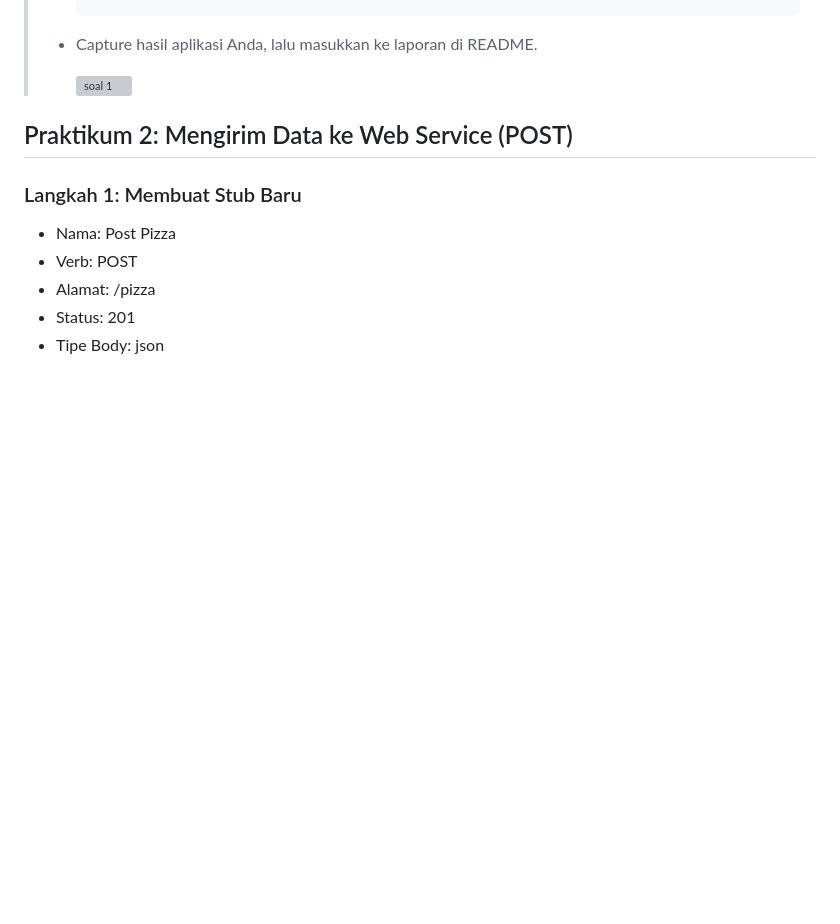
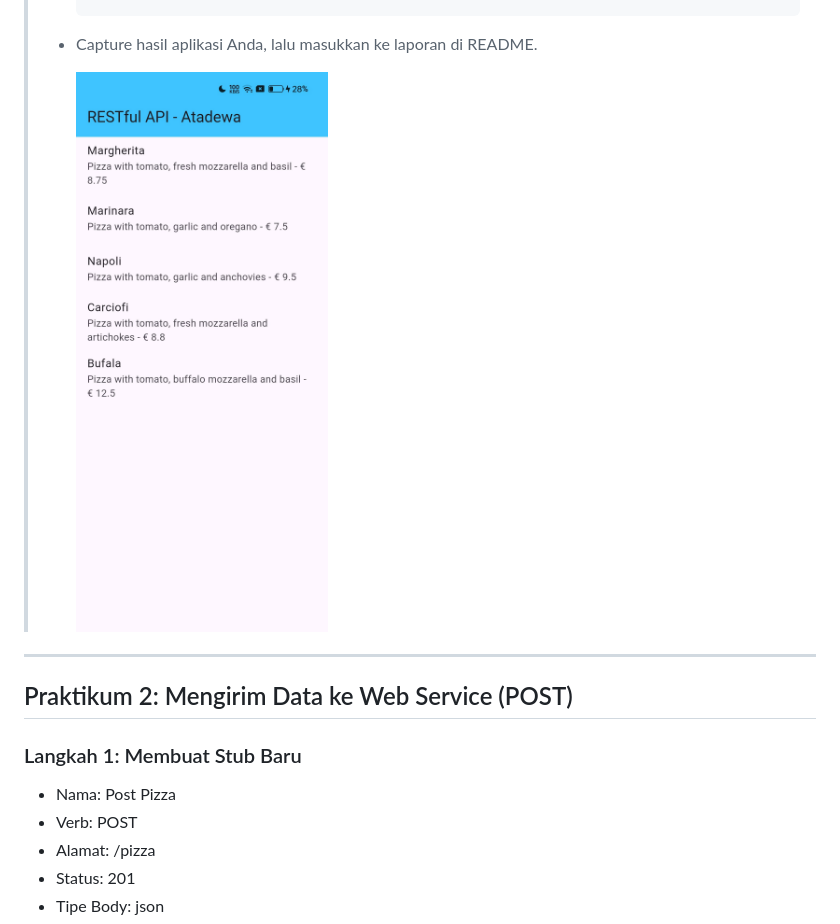
Before and after one commit to Atadewa/Pemrograman-Mobile-2025, a Markdown page: week-14/README.md, the part around the change printed below. Drawn GitHub-style; blank space fills up the shorter version; grey boxes are pictures that could not be loaded.

Commit message:
docs: update image format and add section breaks

```diff
--- a/week-14/README.md
+++ b/week-14/README.md
@@ -128,7 +128,9 @@ Widget build(BuildContext context) {
 >
 > - Capture hasil aplikasi Anda, lalu masukkan ke laporan di README.
 >
->   <img src="./media/praktikum1.4.jpg" alt="soal 1" width="400">
+>   <img src="./media/praktikum1.4.png" alt="soal 1" width="400">
+
+---
 
 ## Praktikum 2: Mengirim Data ke Web Service (POST)
 
```
Also changed, not shown: other parts of week-14/README.md (+4 -0 lines).
